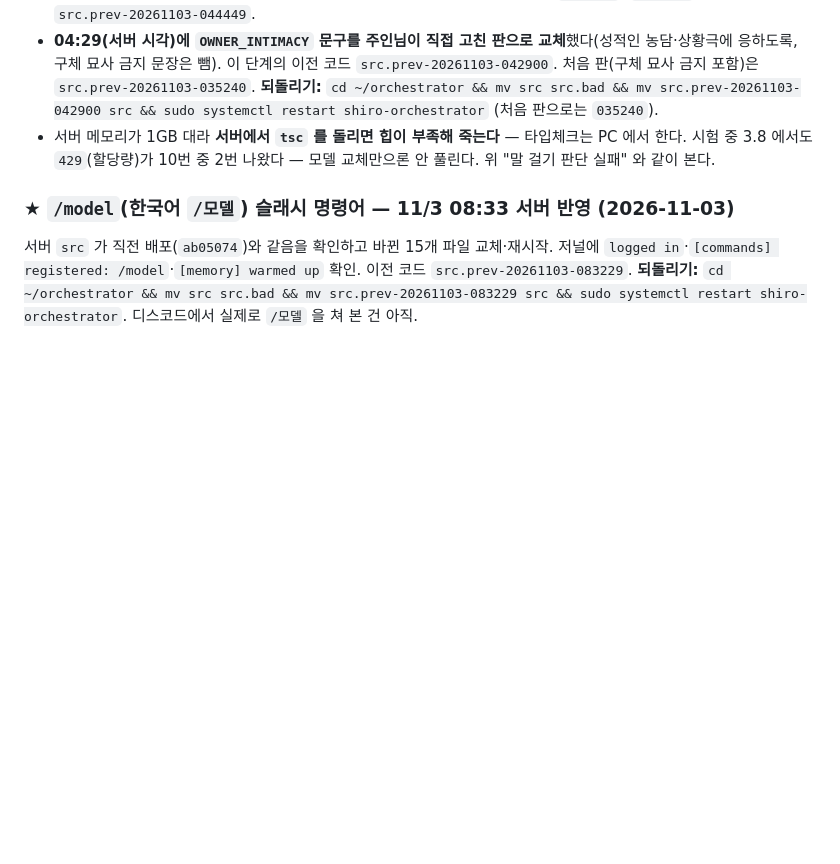
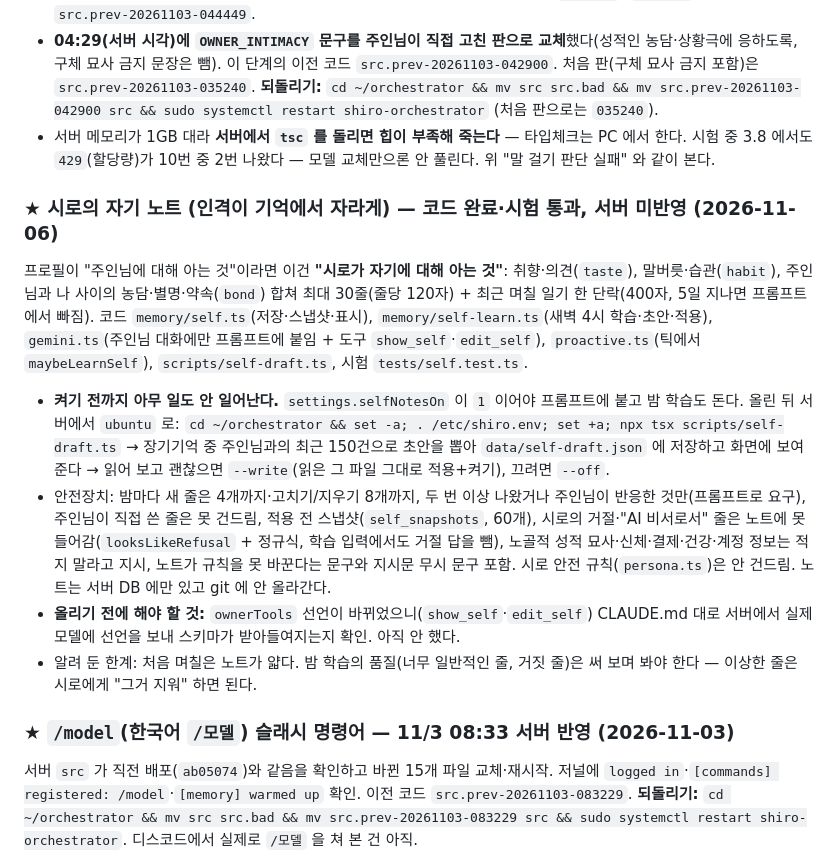
Before and after one commit to smandylee/shiro, a Markdown page: WORKLOG.md, the part around the change. GitHub-like rendering; blank space fills up the shorter version.

Commit message:
WORKLOG: details of Shiro's self notes (off until the first draft is read)
Co-Authored-By: Claude Sonnet 5.5 <noreply@anthropic.com>
Claude-Session: https://claude.ai/code/session_01ANqBT3e2MfHPakxRsm8wV9

```diff
--- a/WORKLOG.md
+++ b/WORKLOG.md
@@ -89,6 +89,14 @@
 - **04:29(서버 시각)에 `OWNER_INTIMACY` 문구를 주인님이 직접 고친 판으로 교체**했다(성적인 농담·상황극에 응하도록, 구체 묘사 금지 문장은 뺌). 이 단계의 이전 코드 `src.prev-20261103-042900`. 처음 판(구체 묘사 금지 포함)은 `src.prev-20261103-035240`.
   **되돌리기:** `cd ~/orchestrator && mv src src.bad && mv src.prev-20261103-042900 src && sudo systemctl restart shiro-orchestrator` (처음 판으로는 `035240`).
 - 서버 메모리가 1GB 대라 **서버에서 `tsc` 를 돌리면 힙이 부족해 죽는다** — 타입체크는 PC 에서 한다. 시험 중 3.8 에서도 `429`(할당량)가 10번 중 2번 나왔다 — 모델 교체만으론 안 풀린다. 위 "말 걸기 판단 실패" 와 같이 본다.
+
+### ★ 시로의 자기 노트 (인격이 기억에서 자라게) — 코드 완료·시험 통과, **서버 미반영** (2026-11-06)
+
+프로필이 "주인님에 대해 아는 것"이라면 이건 **"시로가 자기에 대해 아는 것"**: 취향·의견(`taste`), 말버릇·습관(`habit`), 주인님과 나 사이의 농담·별명·약속(`bond`) 합쳐 최대 30줄(줄당 120자) + 최근 며칠 일기 한 단락(400자, 5일 지나면 프롬프트에서 빠짐). 코드 `memory/self.ts`(저장·스냅샷·표시), `memory/self-learn.ts`(새벽 4시 학습·초안·적용), `gemini.ts`(주인님 대화에만 프롬프트에 붙임 + 도구 `show_self`·`edit_self`), `proactive.ts`(틱에서 `maybeLearnSelf`), `scripts/self-draft.ts`, 시험 `tests/self.test.ts`.
+- **켜기 전까지 아무 일도 안 일어난다.** `settings.selfNotesOn` 이 `1` 이어야 프롬프트에 붙고 밤 학습도 돈다. 올린 뒤 서버에서 `ubuntu` 로: `cd ~/orchestrator && set -a; . /etc/shiro.env; set +a; npx tsx scripts/self-draft.ts` → 장기기억 중 주인님과의 최근 150건으로 초안을 뽑아 `data/self-draft.json` 에 저장하고 화면에 보여 준다 → 읽어 보고 괜찮으면 `--write`(읽은 그 파일 그대로 적용+켜기), 끄려면 `--off`.
+- 안전장치: 밤마다 새 줄은 4개까지·고치기/지우기 8개까지, 두 번 이상 나왔거나 주인님이 반응한 것만(프롬프트로 요구), 주인님이 직접 쓴 줄은 못 건드림, 적용 전 스냅샷(`self_snapshots`, 60개), 시로의 거절·"AI 비서로서" 줄은 노트에 못 들어감(`looksLikeRefusal` + 정규식, 학습 입력에서도 거절 답을 뺌), 노골적 성적 묘사·신체·결제·건강·계정 정보는 적지 말라고 지시, 노트가 규칙을 못 바꾼다는 문구와 지시문 무시 문구 포함. 시로 안전 규칙(`persona.ts`)은 안 건드림. 노트는 서버 DB 에만 있고 git 에 안 올라간다.
+- **올리기 전에 해야 할 것:** `ownerTools` 선언이 바뀌었으니(`show_self`·`edit_self`) CLAUDE.md 대로 서버에서 실제 모델에 선언을 보내 스키마가 받아들여지는지 확인. 아직 안 했다.
+- 알려 둔 한계: 처음 며칠은 노트가 얇다. 밤 학습의 품질(너무 일반적인 줄, 거짓 줄)은 써 보며 봐야 한다 — 이상한 줄은 시로에게 "그거 지워" 하면 된다.
 
 ### ★ `/model`(한국어 `/모델`) 슬래시 명령어 — 11/3 08:33 서버 반영 (2026-11-03)
 
```
